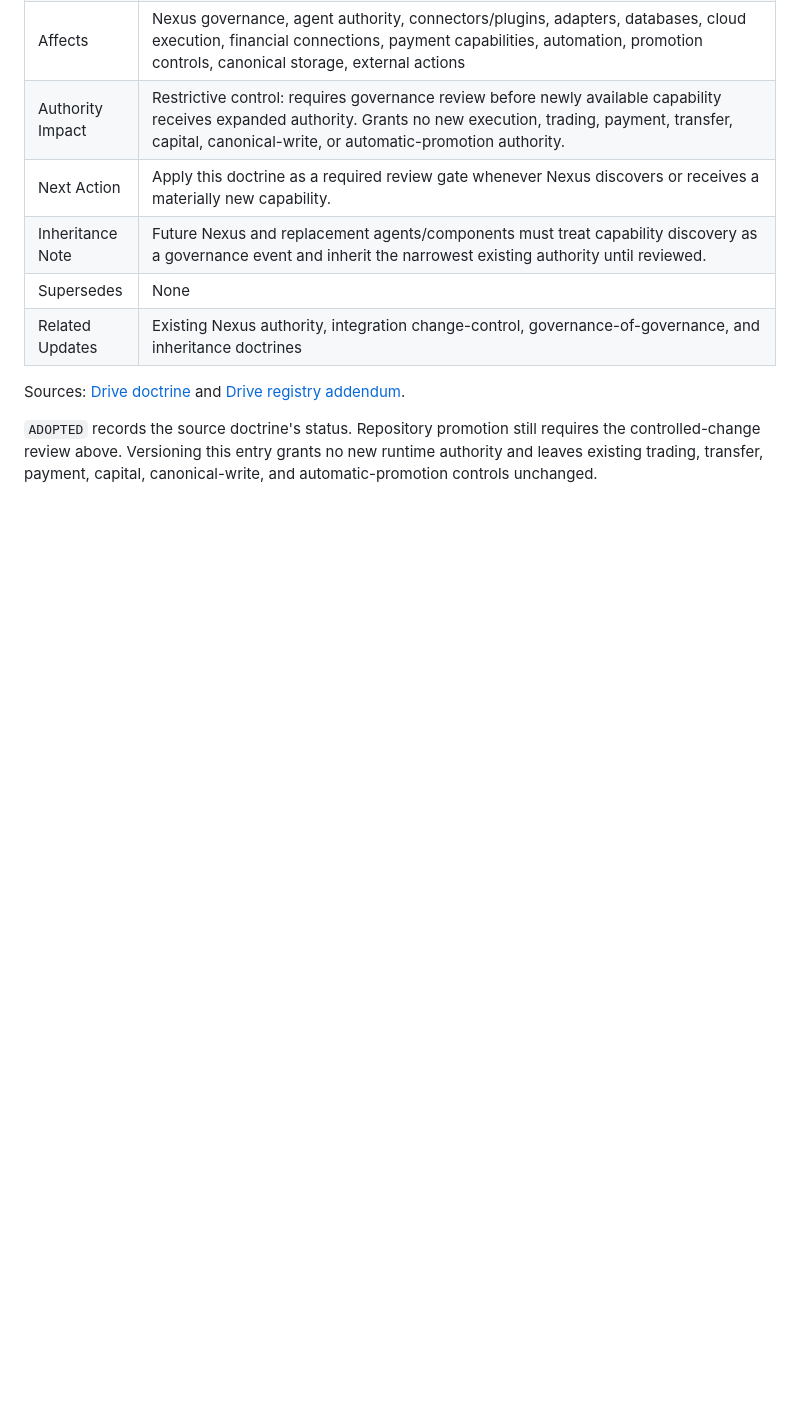
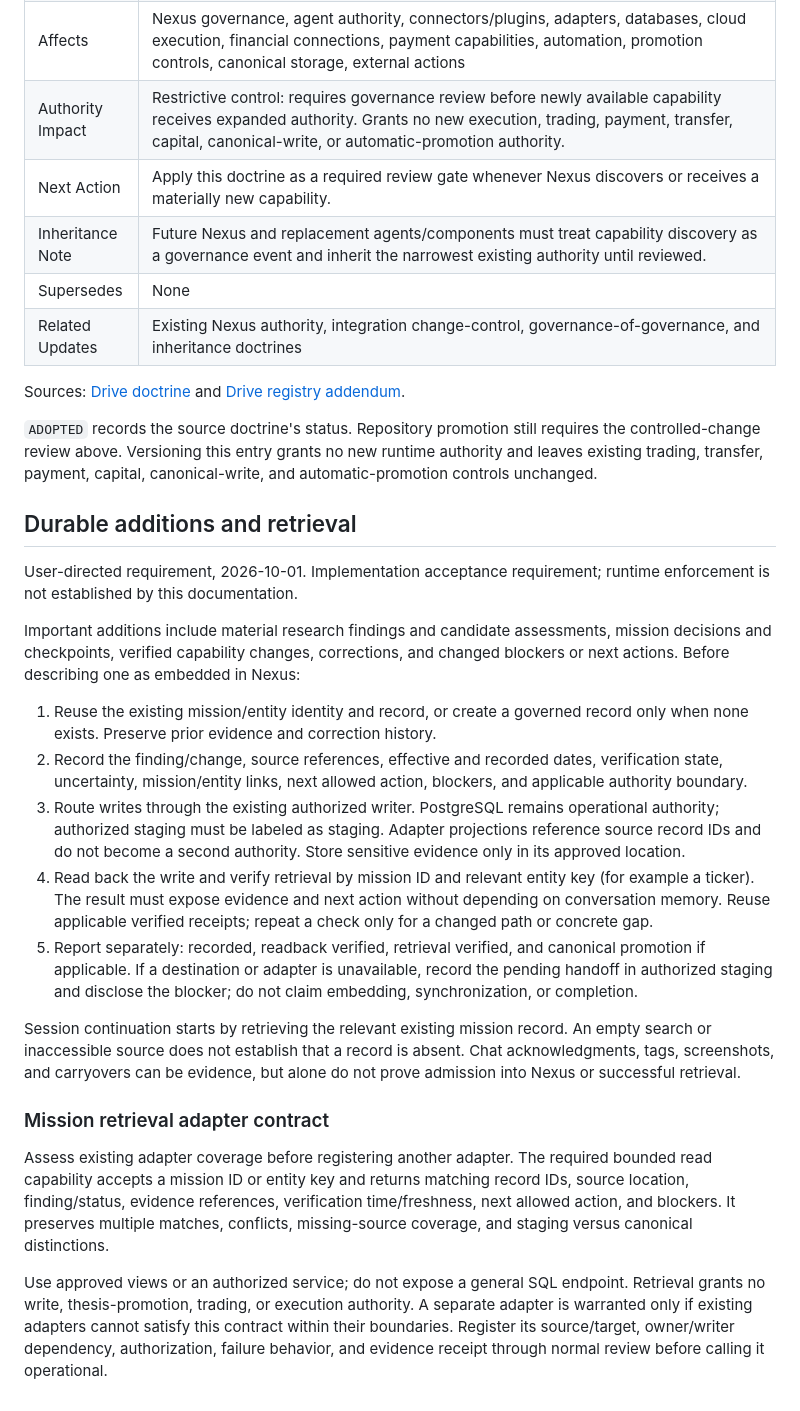
Before and after one commit to Sailor07562/-nexus-capital-map, a Markdown page: docs/governance/REPOSITORY_GOVERNANCE.md, the part around the change. GitHub-like rendering; blank space fills up the shorter version.

Commit message:
docs: define durable addition and mission retrieval requirements

```diff
--- a/docs/governance/REPOSITORY_GOVERNANCE.md
+++ b/docs/governance/REPOSITORY_GOVERNANCE.md
@@ -64,3 +64,50 @@ and [Drive registry addendum](https://drive.google.com/file/d/1NKE7_6Xhd-SSkYmEr
 requires the controlled-change review above. Versioning this entry grants no
 new runtime authority and leaves existing trading, transfer, payment, capital,
 canonical-write, and automatic-promotion controls unchanged.
+
+## Durable additions and retrieval
+
+User-directed requirement, 2026-10-01. Implementation acceptance requirement;
+runtime enforcement is not established by this documentation.
+
+Important additions include material research findings and candidate assessments,
+mission decisions and checkpoints, verified capability changes, corrections,
+and changed blockers or next actions. Before describing one as embedded in Nexus:
+
+1. Reuse the existing mission/entity identity and record, or create a governed
+   record only when none exists. Preserve prior evidence and correction history.
+2. Record the finding/change, source references, effective and recorded dates,
+   verification state, uncertainty, mission/entity links, next allowed action,
+   blockers, and applicable authority boundary.
+3. Route writes through the existing authorized writer. PostgreSQL remains
+   operational authority; authorized staging must be labeled as staging.
+   Adapter projections reference source record IDs and do not become a second
+   authority. Store sensitive evidence only in its approved location.
+4. Read back the write and verify retrieval by mission ID and relevant entity
+   key (for example a ticker). The result must expose evidence and next action
+   without depending on conversation memory. Reuse applicable verified receipts;
+   repeat a check only for a changed path or concrete gap.
+5. Report separately: recorded, readback verified, retrieval verified, and
+   canonical promotion if applicable. If a destination or adapter is unavailable,
+   record the pending handoff in authorized staging and disclose the blocker;
+   do not claim embedding, synchronization, or completion.
+
+Session continuation starts by retrieving the relevant existing mission record.
+An empty search or inaccessible source does not establish that a record is absent.
+Chat acknowledgments, tags, screenshots, and carryovers can be evidence, but alone
+do not prove admission into Nexus or successful retrieval.
+
+### Mission retrieval adapter contract
+
+Assess existing adapter coverage before registering another adapter. The required
+bounded read capability accepts a mission ID or entity key and returns matching
+record IDs, source location, finding/status, evidence references, verification
+time/freshness, next allowed action, and blockers. It preserves multiple matches,
+conflicts, missing-source coverage, and staging versus canonical distinctions.
+
+Use approved views or an authorized service; do not expose a general SQL endpoint.
+Retrieval grants no write, thesis-promotion, trading, or execution authority.
+A separate adapter is warranted only if existing adapters cannot satisfy this
+contract within their boundaries. Register its source/target, owner/writer
+dependency, authorization, failure behavior, and evidence receipt through normal
+review before calling it operational.
```
